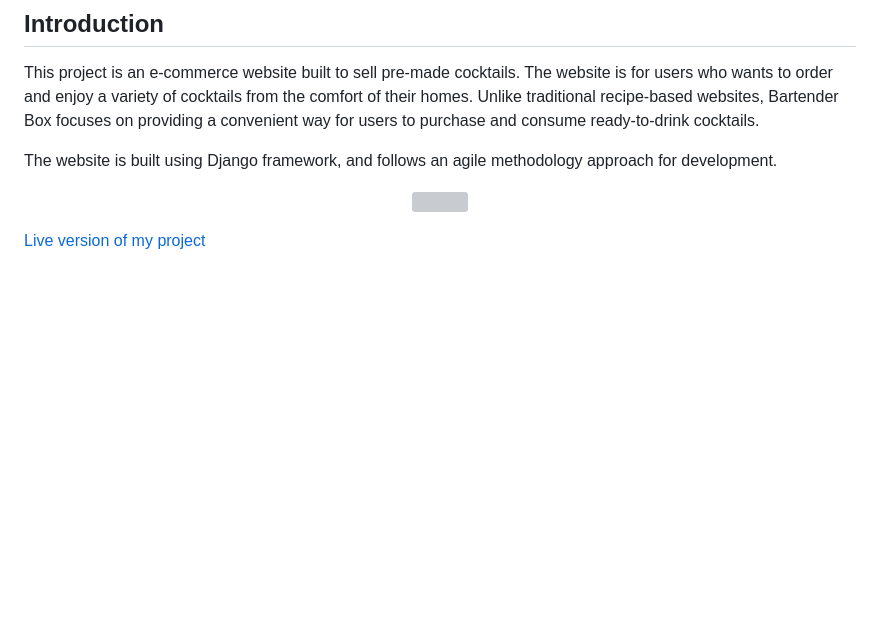
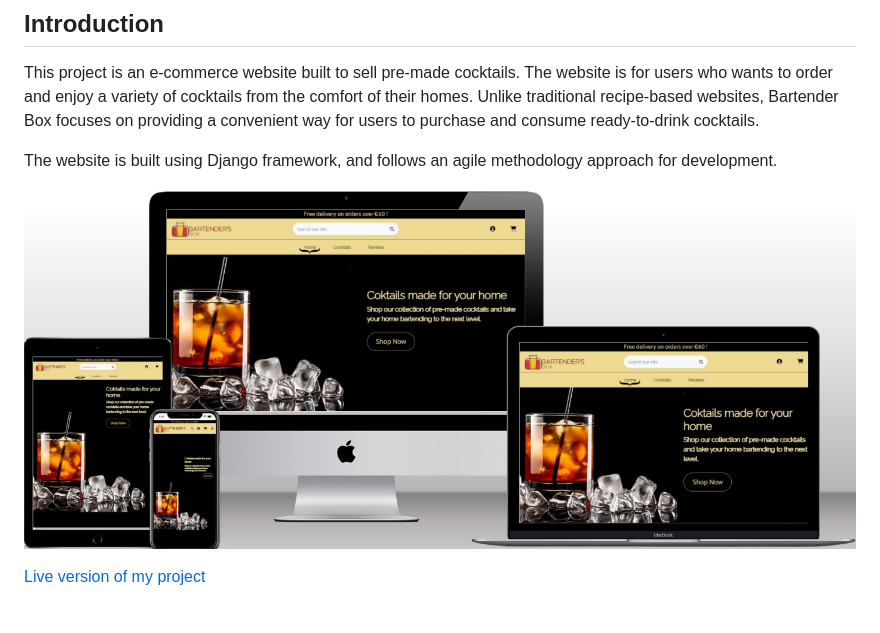
Before and after one commit to MichalPokojny/CI_project_5_bartender_box, a Markdown page: README.md, the part around the change. GitHub-like rendering; pictures changed too: assets/readme/responsive.jpg (added); blank space fills up the shorter version; grey boxes are pictures that could not be loaded.

Commit message:
update product detail template, edit readme

```diff
--- a/README.md
+++ b/README.md
@@ -7,7 +7,7 @@ This project is an e-commerce website built to sell pre-made cocktails. The webs
 The website is built using Django framework, and follows an agile methodology approach for development.
 
 <p align="center">
-<img src="./assets/readme/responsive-image.png">
+<img src="./assets/readme/responsive.jpg">
 </p>
 
 [Live version of my project](https://bartender-box.herokuapp.com/)
```
Also changed, not shown: 1 other file.
